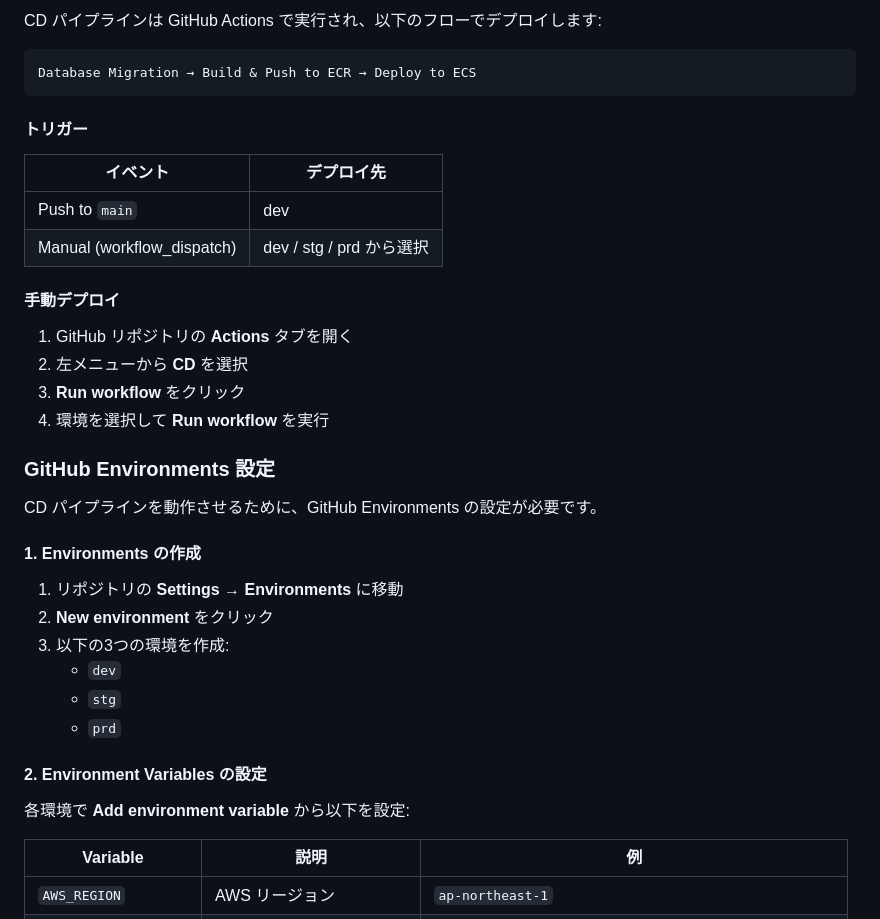
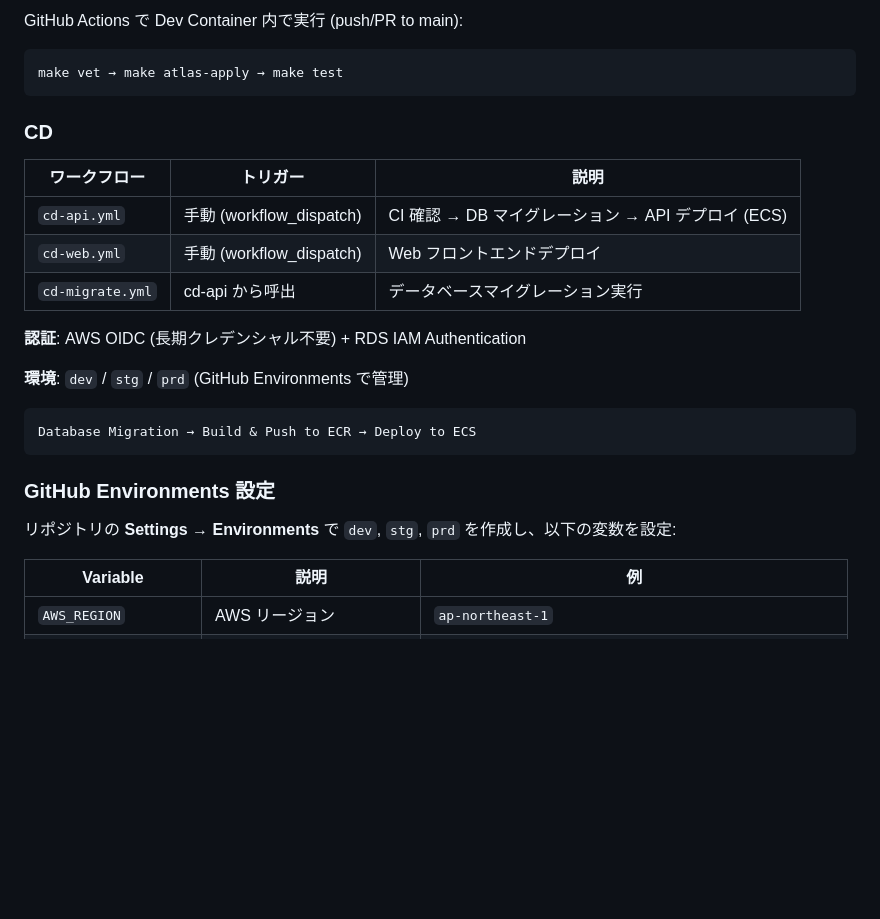
Before and after one commit to srrrs-7/QHub, a Markdown page: README.md, the part around one of its changes. Rendered like a GitHub page; blank space fills up the shorter version.

````diff
--- a/README.md
+++ b/README.md
@@ -6,40 +88,29 @@
 
-CD パイプラインは GitHub Actions で実行され、以下のフローでデプロイします:
+GitHub Actions で Dev Container 内で実行 (push/PR to main):
+
+```
+make vet → make atlas-apply → make test
+```
+
+### CD
+
+| ワークフロー | トリガー | 説明 |
+|-------------|---------|------|
+| `cd-api.yml` | 手動 (workflow_dispatch) | CI 確認 → DB マイグレーション → API デプロイ (ECS) |
+| `cd-web.yml` | 手動 (workflow_dispatch) | Web フロントエンドデプロイ |
+| `cd-migrate.yml` | cd-api から呼出 | データベースマイグレーション実行 |
+
+**認証**: AWS OIDC (長期クレデンシャル不要) + RDS IAM Authentication
+
+**環境**: `dev` / `stg` / `prd` (GitHub Environments で管理)
 
 ```
 Database Migration → Build & Push to ECR → Deploy to ECS
 ```
 
-#### トリガー
-
-| イベント | デプロイ先 |
-|---------|-----------|
-| Push to `main` | dev |
-| Manual (workflow_dispatch) | dev / stg / prd から選択 |
-
-#### 手動デプロイ
-
-1. GitHub リポジトリの **Actions** タブを開く
-2. 左メニューから **CD** を選択
-3. **Run workflow** をクリック
-4. 環境を選択して **Run workflow** を実行
-
 ### GitHub Environments 設定
 
-CD パイプラインを動作させるために、GitHub Environments の設定が必要です。
-
-#### 1. Environments の作成
-
-1. リポジトリの **Settings** → **Environments** に移動
-2. **New environment** をクリック
-3. 以下の3つの環境を作成:
-   - `dev`
-   - `stg`
-   - `prd`
-
-#### 2. Environment Variables の設定
-
-各環境で **Add environment variable** から以下を設定:
+リポジトリの **Settings** → **Environments** で `dev`, `stg`, `prd` を作成し、以下の変数を設定:
 
 | Variable | 説明 | 例 |
 |----------|------|-----|
````
Also changed, not shown: other parts of README.md (+104 -41 lines).
